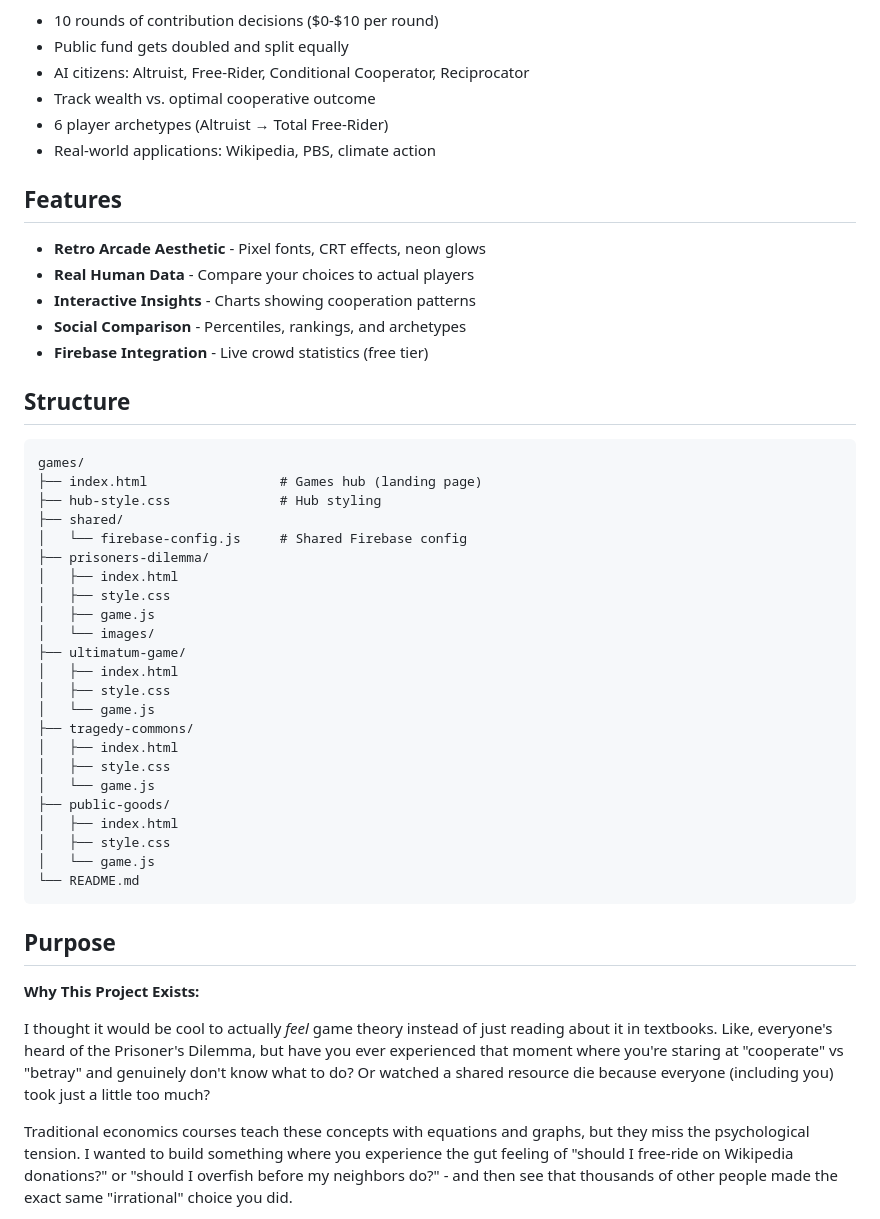
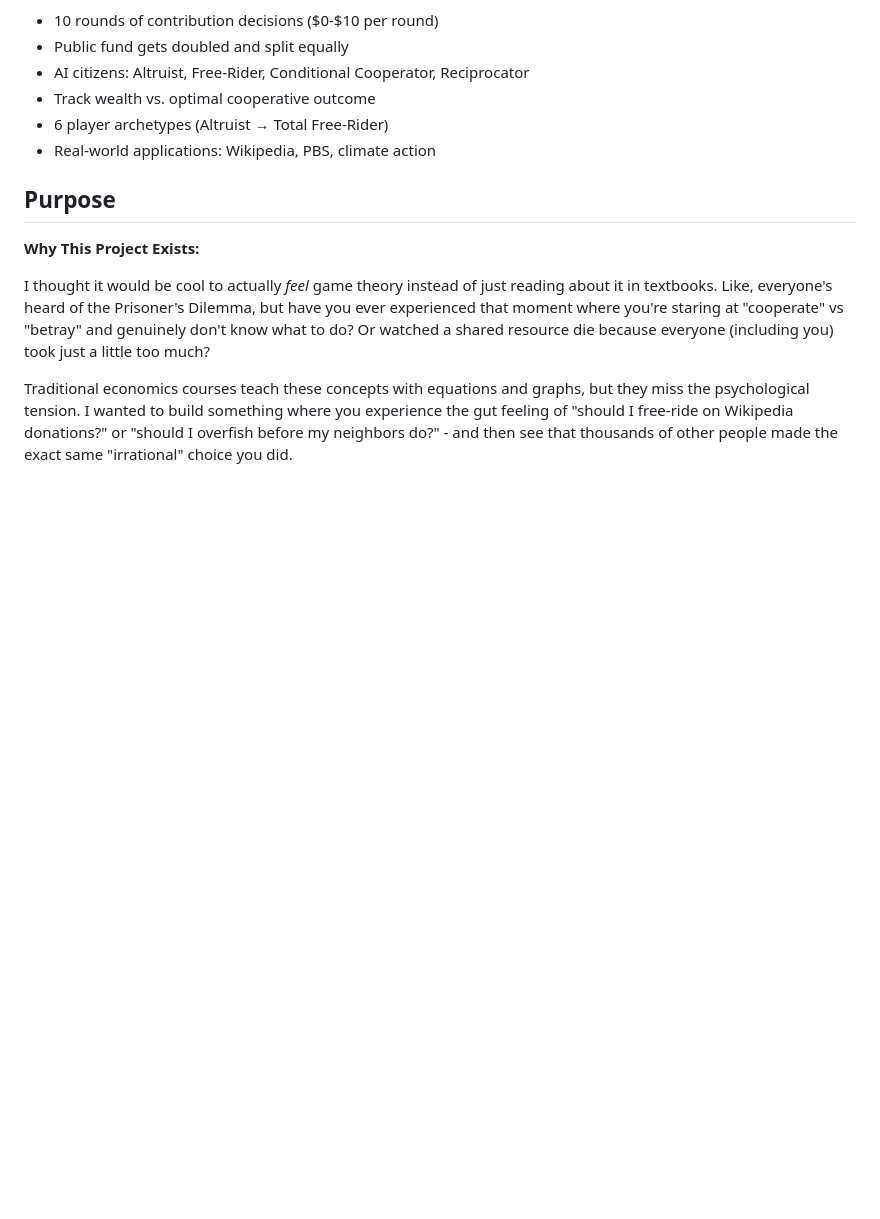
Before and after one commit to MayurHulke/prisoners-dilemma, a Markdown page: README.md, the part around the change. Drawn GitHub-style; blank space fills up the shorter version.

Commit message:
Remove Features and Structure sections from README

````diff
--- a/README.md
+++ b/README.md
@@ -53,42 +53,6 @@ Contribute to the public fund or free-ride? See why Wikipedia needs donation dri
 - 6 player archetypes (Altruist → Total Free-Rider)
 - Real-world applications: Wikipedia, PBS, climate action
 
-## Features
-
-- **Retro Arcade Aesthetic** - Pixel fonts, CRT effects, neon glows
-- **Real Human Data** - Compare your choices to actual players
-- **Interactive Insights** - Charts showing cooperation patterns
-- **Social Comparison** - Percentiles, rankings, and archetypes
-- **Firebase Integration** - Live crowd statistics (free tier)
-
-## Structure
-
-```
-games/
-├── index.html                 # Games hub (landing page)
-├── hub-style.css              # Hub styling
-├── shared/
-│   └── firebase-config.js     # Shared Firebase config
-├── prisoners-dilemma/
-│   ├── index.html
-│   ├── style.css
-│   ├── game.js
-│   └── images/
-├── ultimatum-game/
-│   ├── index.html
-│   ├── style.css
-│   └── game.js
-├── tragedy-commons/
-│   ├── index.html
-│   ├── style.css
-│   └── game.js
-├── public-goods/
-│   ├── index.html
-│   ├── style.css
-│   └── game.js
-└── README.md
-```
-
 ## Purpose
 
 **Why This Project Exists:**
````
